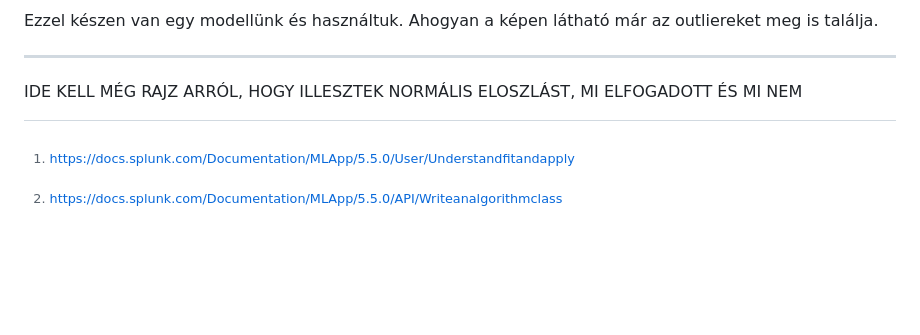
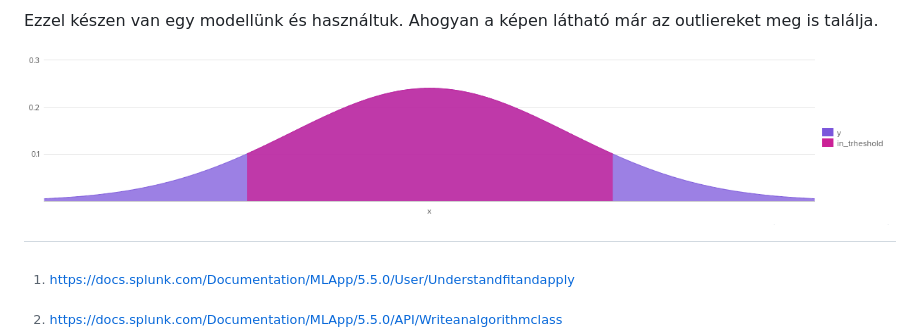
Before and after one commit to Fibutterfly/SplunkUserGroupMLTK, a Markdown page: notes/205_applymodell.md, the part around the change. Drawn GitHub-style; pictures changed too: notes/205_03_normalpdf.png (added); blank space fills up the shorter version.

```diff
--- a/notes/205_applymodell.md
+++ b/notes/205_applymodell.md
@@ -23,9 +23,7 @@ Ez így annyira nem használható, dolgozzuk fel.
 
 Ezzel készen van egy modellünk és használtuk. Ahogyan a képen látható már az outliereket meg is találja.
 
----
-IDE KELL MÉG RAJZ ARRÓL, HOGY ILLESZTEK NORMÁLIS ELOSZLÁST, MI ELFOGADOTT ÉS MI NEM
-
+![Normális](205_03_normalpdf.png)
 
 [^1]: https://docs.splunk.com/Documentation/MLApp/5.5.0/User/Understandfitandapply
 [^2]: https://docs.splunk.com/Documentation/MLApp/5.5.0/API/Writeanalgorithmclass
```
Also changed, not shown: notes/206_03_pred_dashboard.png, 1 other file.
